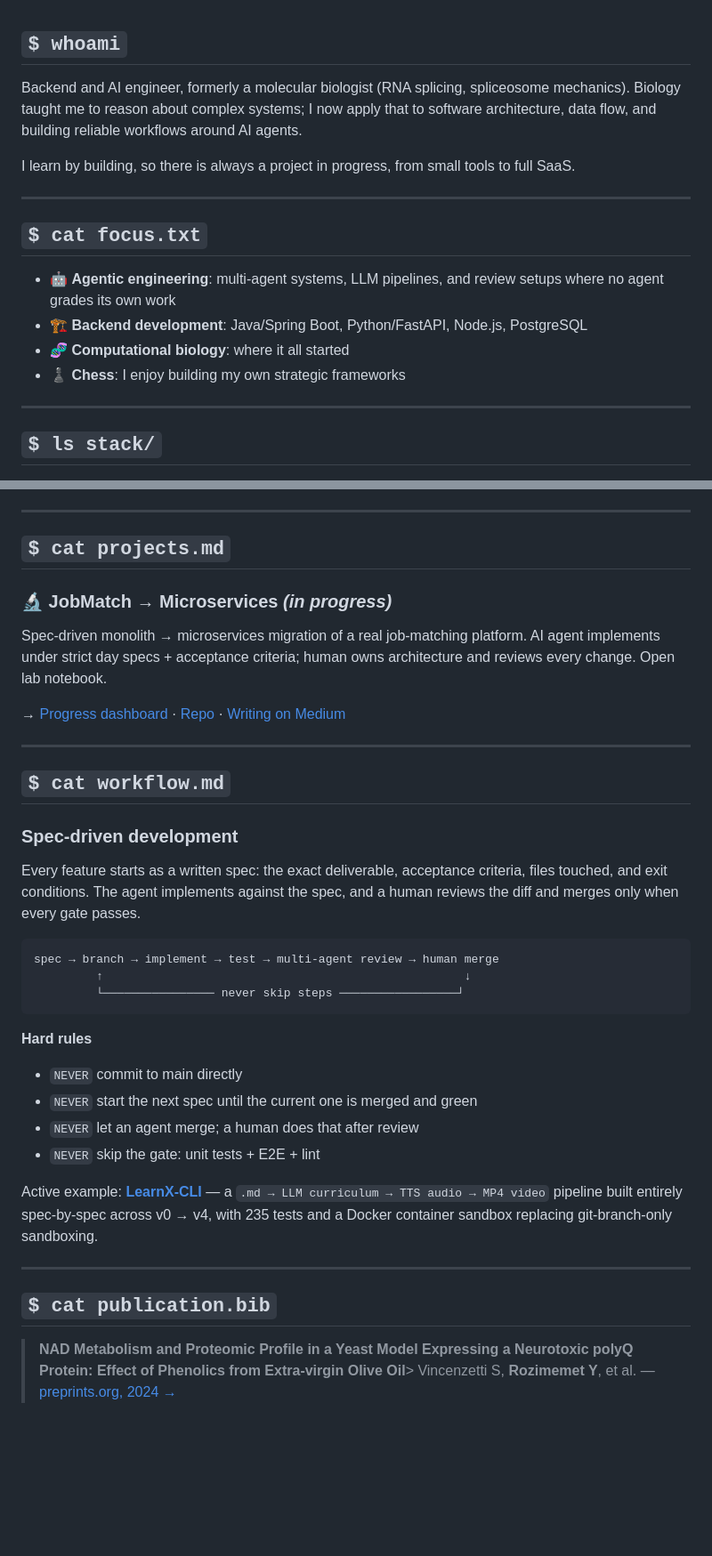
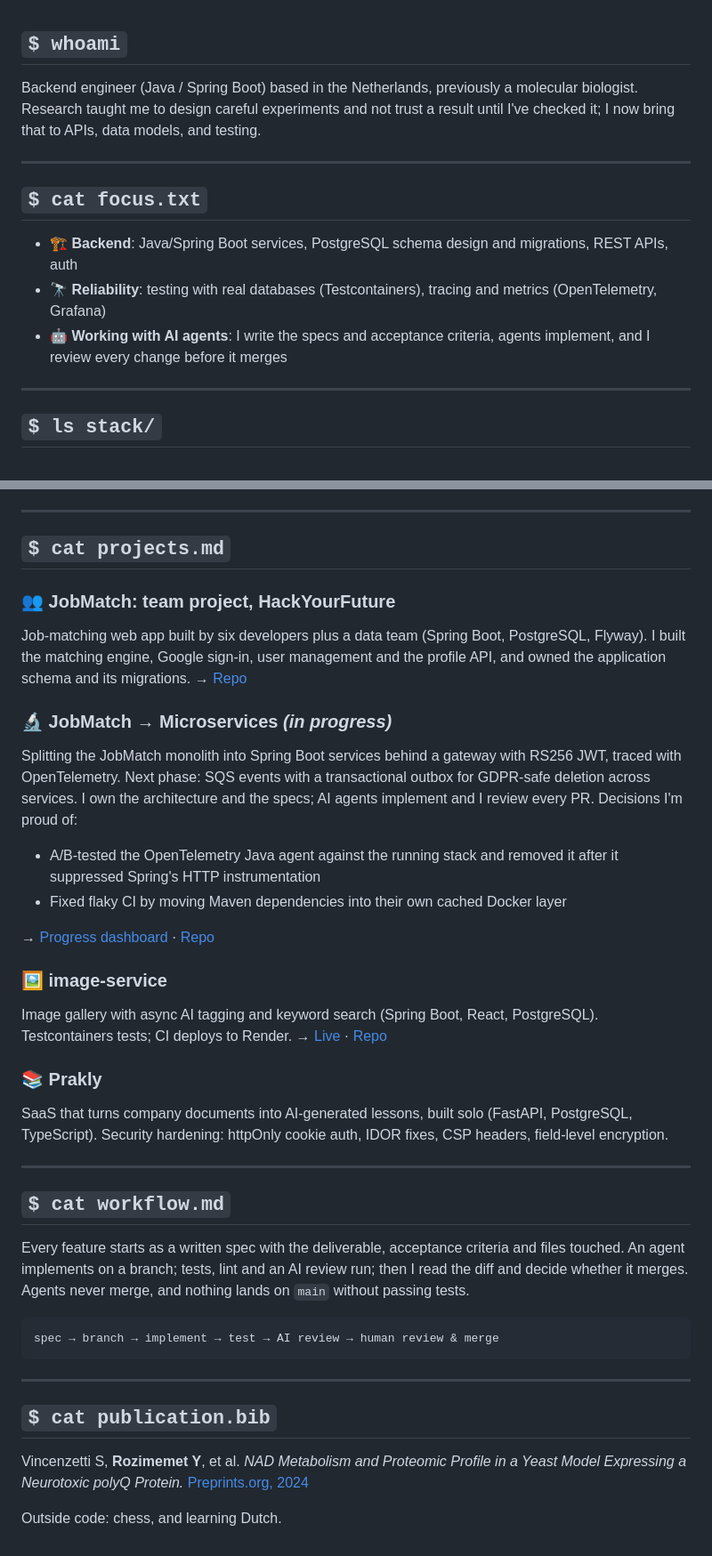
Before and after one commit to Yusuprozimemet/Yusuprozimemet, a Markdown page: README.md, 2 parts joined by grey strips. Shown at 89% size. Drawn GitHub-style; blank space fills up the shorter version.

````diff
--- a/README.md
+++ b/README.md
@@ -1,17 +1,15 @@
 ## `$ whoami`
 
-Backend and AI engineer, formerly a molecular biologist (RNA splicing, spliceosome mechanics). Biology taught me to reason about complex systems; I now apply that to software architecture, data flow, and building reliable workflows around AI agents.
+Backend engineer (Java / Spring Boot) based in the Netherlands, previously a molecular biologist. Research taught me to design careful experiments and not trust a result until I've checked it; I now bring that to APIs, data models, and testing.
 
-I learn by building, so there is always a project in progress, from small tools to full SaaS.
 
 ---
 
 ## `$ cat focus.txt`
 
-- 🤖 **Agentic engineering**: multi-agent systems, LLM pipelines, and review setups where no agent grades its own work
-- 🏗️ **Backend development**: Java/Spring Boot, Python/FastAPI, Node.js, PostgreSQL
-- 🧬 **Computational biology**: where it all started
-- ♟️ **Chess**: I enjoy building my own strategic frameworks
+- 🏗️ **Backend**: Java/Spring Boot services, PostgreSQL schema design and migrations, REST APIs, auth
+- 🔭 **Reliability**: testing with real databases (Testcontainers), tracing and metrics (OpenTelemetry, Grafana)
+- 🤖 **Working with AI agents**: I write the specs and acceptance criteria, agents implement, and I review every change before it merges
 
 ---
 
@@ -39,38 +36,38 @@ I learn by building, so there is always a project in progress, from small tools
 
 ## `$ cat projects.md`
 
+### 👥 JobMatch: team project, HackYourFuture
+Job-matching web app built by six developers plus a data team (Spring Boot, PostgreSQL, Flyway). I built the matching engine, Google sign-in, user management and the profile API, and owned the application schema and its migrations.
+→ [Repo](https://github.com/HackYourFutureProjects/c55-final-project-group-C)
+
 ### 🔬 JobMatch → Microservices *(in progress)*
+Splitting the JobMatch monolith into Spring Boot services behind a gateway with RS256 JWT, traced with OpenTelemetry. Next phase: SQS events with a transactional outbox for GDPR-safe deletion across services. I own the architecture and the specs; AI agents implement and I review every PR. Decisions I'm proud of:
+- A/B-tested the OpenTelemetry Java agent against the running stack and removed it after it suppressed Spring's HTTP instrumentation
+- Fixed flaky CI by moving Maven dependencies into their own cached Docker layer
 
-Spec-driven monolith → microservices migration of a real job-matching platform. AI agent implements under strict day specs + acceptance criteria; human owns architecture and reviews every change. Open lab notebook.
+→ [Progress dashboard](https://yusuprozimemet.github.io/jobmatch-microservices/) · [Repo](https://github.com/yusuprozimemet/jobmatch-microservices)
 
-→ [Progress dashboard](https://yusuprozimemet.github.io/jobmatch-microservices/) · [Repo](https://github.com/yusuprozimemet/jobmatch-microservices) · [Writing on Medium](https://medium.com/@yusupr)
+### 🖼️ image-service
+Image gallery with async AI tagging and keyword search (Spring Boot, React, PostgreSQL). Testcontainers tests; CI deploys to Render.
+→ [Live](https://image-service-latest.onrender.com) · [Repo](https://github.com/Yusuprozimemet/image-service)
+
+### 📚 Prakly
+SaaS that turns company documents into AI-generated lessons, built solo (FastAPI, PostgreSQL, TypeScript). Security hardening: httpOnly cookie auth, IDOR fixes, CSP headers, field-level encryption.
 
 ---
 
 ## `$ cat workflow.md`
 
-### Spec-driven development
-
-Every feature starts as a written spec: the exact deliverable, acceptance criteria, files touched, and exit conditions. The agent implements against the spec, and a human reviews the diff and merges only when every gate passes.
+Every feature starts as a written spec with the deliverable, acceptance criteria and files touched. An agent implements on a branch; tests, lint and an AI review run; then I read the diff and decide whether it merges. Agents never merge, and nothing lands on `main` without passing tests.
 
 ```
-spec → branch → implement → test → multi-agent review → human merge
-         ↑                                                    ↓
-         └──────────────── never skip steps ─────────────────┘
+spec → branch → implement → test → AI review → human review & merge
 ```
-
-
-**Hard rules**
-- `NEVER` commit to main directly
-- `NEVER` start the next spec until the current one is merged and green
-- `NEVER` let an agent merge; a human does that after review
-- `NEVER` skip the gate: unit tests + E2E + lint
-
-
-Active example: **[LearnX-CLI](https://github.com/Yusuprozimemet/LearnX-CLI)** — a `.md → LLM curriculum → TTS audio → MP4 video` pipeline built entirely spec-by-spec across v0 → v4, with 235 tests and a Docker container sandbox replacing git-branch-only sandboxing.
 
 ---
 
 ## `$ cat publication.bib`
 
-> **NAD Metabolism and Proteomic Profile in a Yeast Model Expressing a Neurotoxic polyQ Protein: Effect of Phenolics from Extra-virgin Olive Oil**> Vincenzetti S, **Rozimemet Y**, et al. — [preprints.org, 2024 →](https://www.preprints.org/manuscript/202402.1499)
+Vincenzetti S, **Rozimemet Y**, et al. *NAD Metabolism and Proteomic Profile in a Yeast Model Expressing a Neurotoxic polyQ Protein.* [Preprints.org, 2024](https://www.preprints.org/manuscript/202402.1499)
+
+Outside code: chess, and learning Dutch.
````
Also changed, not shown: other parts of README.md (+11 -12 lines).
